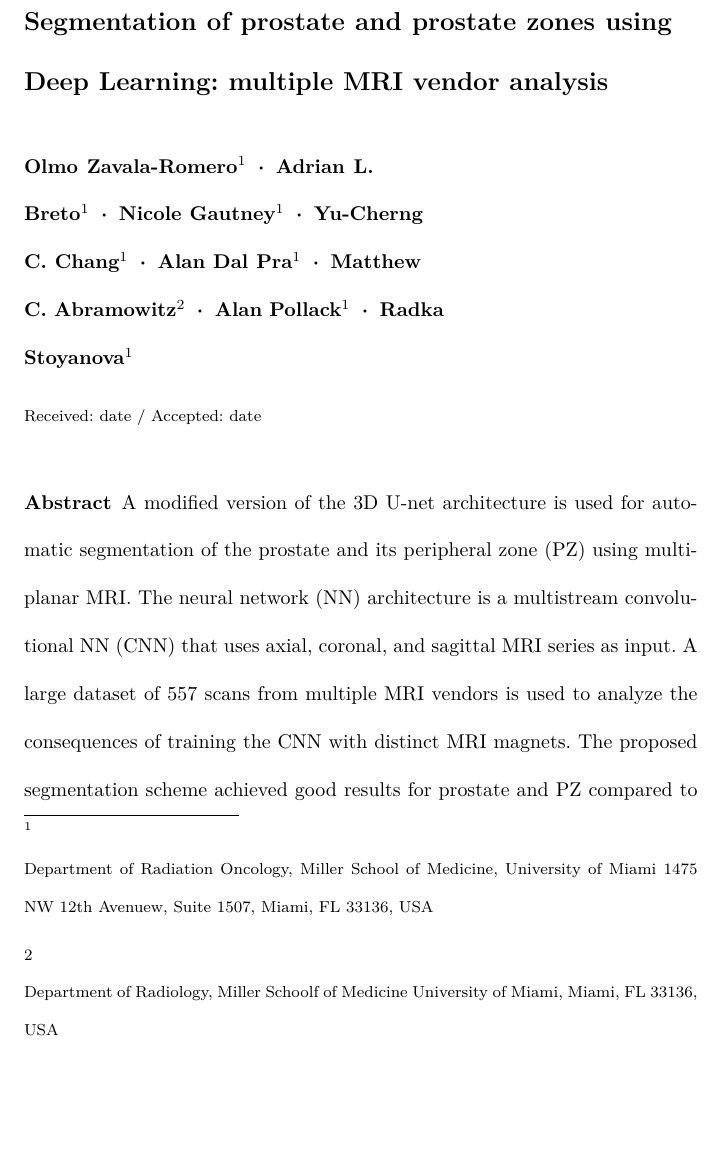
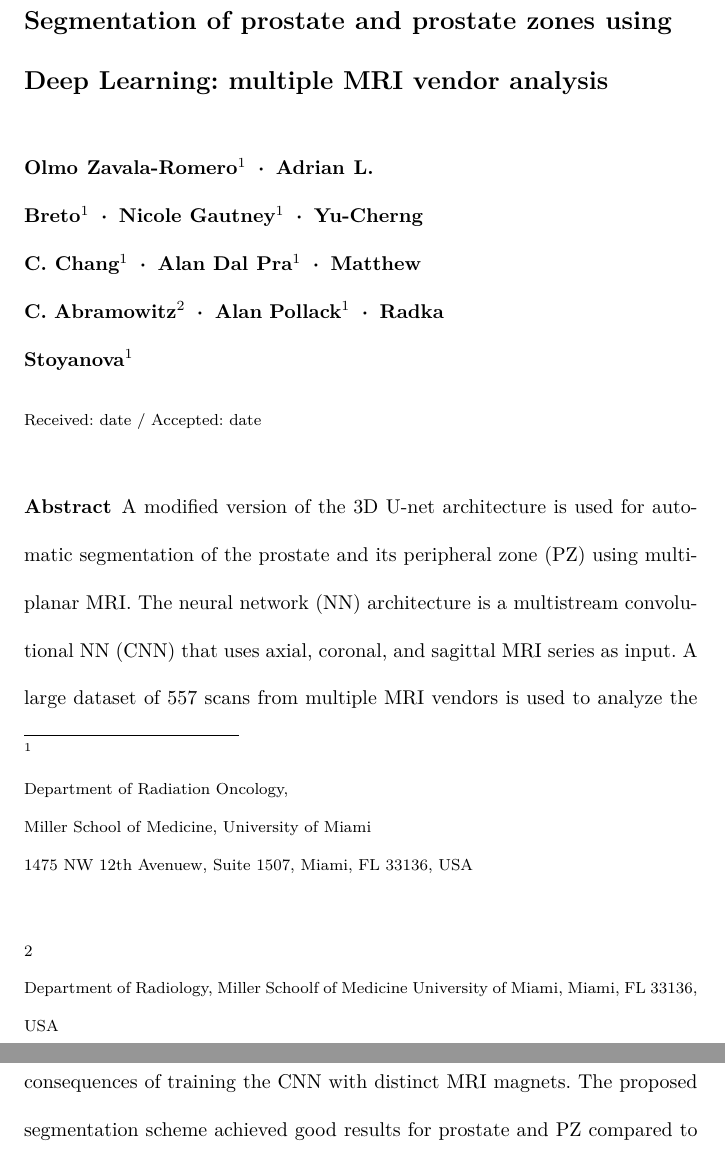
Before and after one commit to olmozavala/Prostate_and_PZ_DL_Segmentation, a LaTeX paper (main.tex): part of page 1 of 13 before the commit and two parts of pages 1 and 2 of 14 after it, the two joined at a grey line, cut so that both start at the same text, the shorter picture padded with empty space. Compiled offline with pdfLaTeX.

Commit message:
Finally a working version

```diff
--- a/main.tex
+++ b/main.tex
@@ -21,13 +21,15 @@
 
 \institute{
     $^1$ \at
-    Department of Radiation Oncology,
-    Miller School of Medicine, University of Miami
-    1475 NW 12th Avenuew, Suite 1507, Miami, FL 33136, USA
+    Department of Radiation Oncology, \\
+    Miller School of Medicine, University of Miami  \\
+    1475 NW 12th Avenuew, Suite 1507,
+    Miami, FL 33136, USA\\
     \and
     $2$ \at
-    Department of Radiology, Miller Schoolf of Medicine
-     University of Miami, Miami, FL 33136, USA
+    Department of Radiology, Miller Schoolf of
+    Medicine University of Miami, Miami,
+    FL 33136, USA
  }
 
 \date{Received: date / Accepted: date}
```
Also changed, not shown: Sections/dataset.tex (+1 -1 lines).
